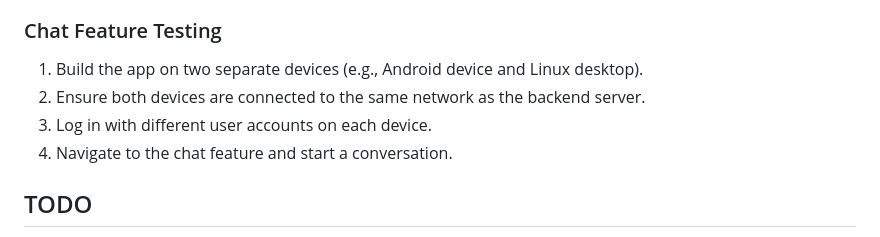
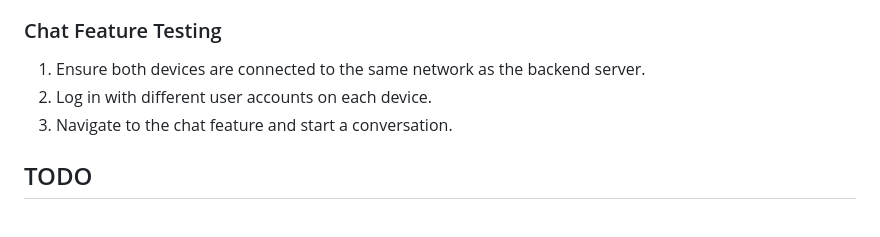
Before and after one commit to ychrism/ProjectManagerApp, a Markdown page: README.md, the part around the change. Drawn GitHub-style.

```diff
--- a/README.md
+++ b/README.md
@@ -184,10 +184,9 @@ Ensure you have the following installed on your system:
 
 ### Chat Feature Testing
 
-1. Build the app on two separate devices (e.g., Android device and Linux desktop).
-2. Ensure both devices are connected to the same network as the backend server.
-3. Log in with different user accounts on each device.
-4. Navigate to the chat feature and start a conversation.
+1. Ensure both devices are connected to the same network as the backend server.
+2. Log in with different user accounts on each device.
+3. Navigate to the chat feature and start a conversation.
 
 
 ## TODO
```
